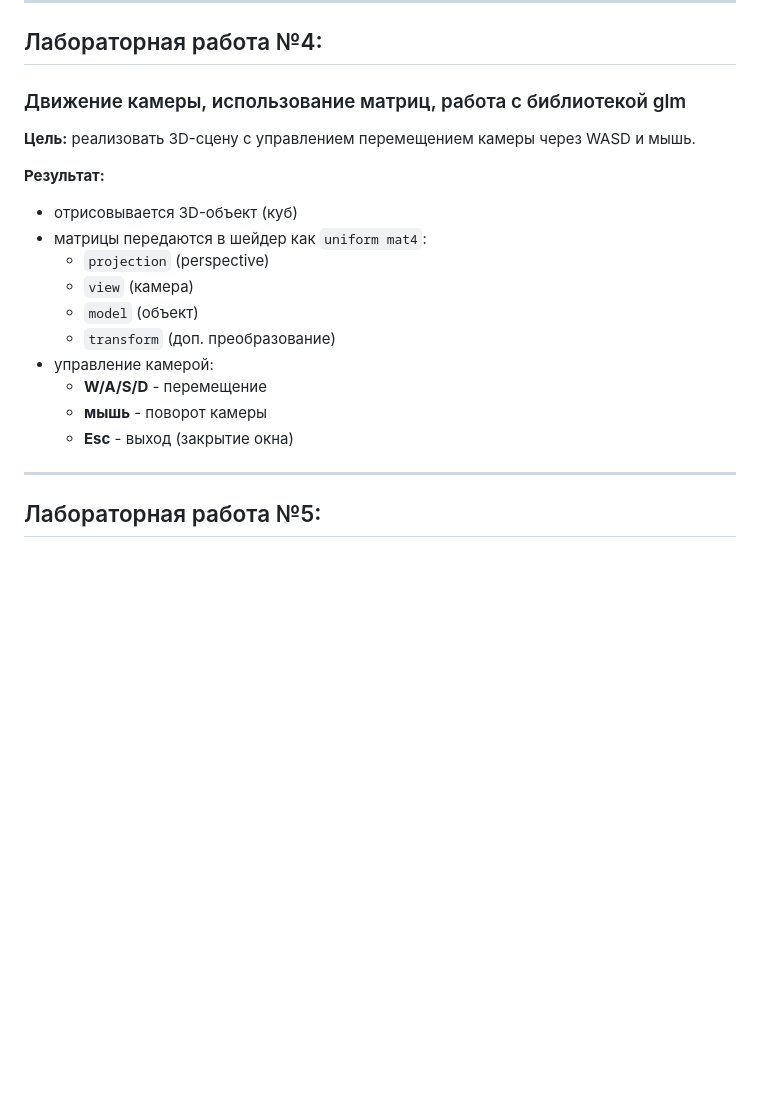
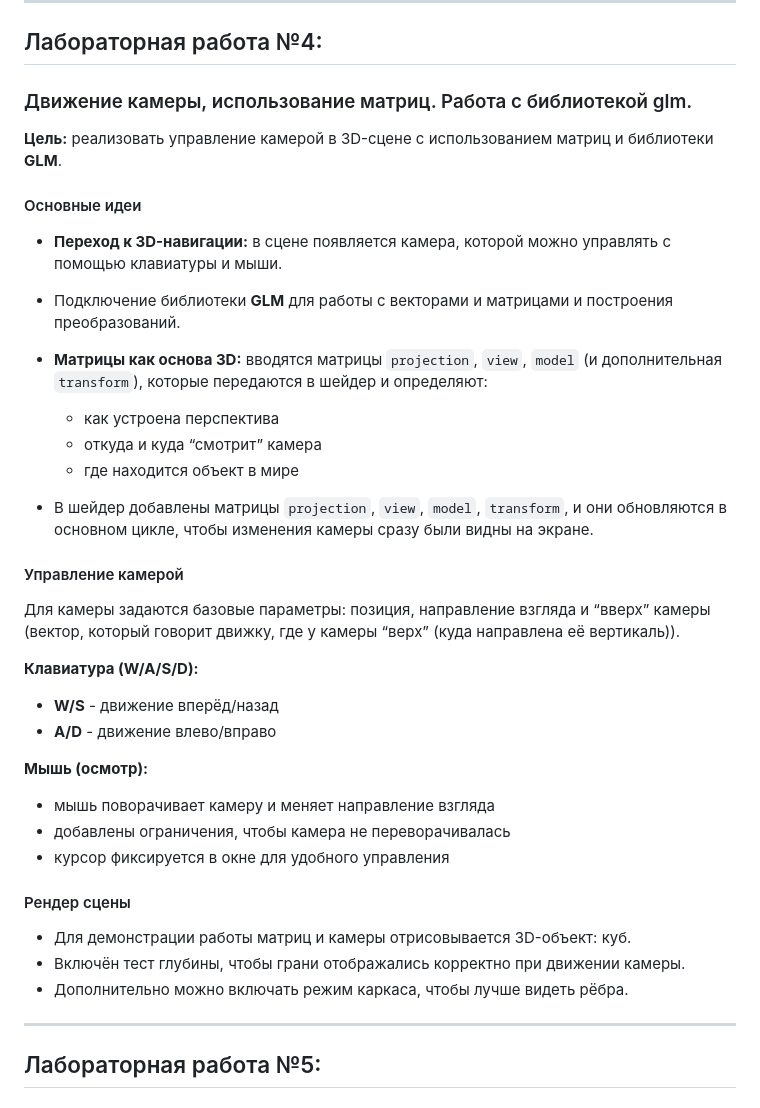
Before and after one commit to rinawrk/computer-graphics-3term, a Markdown page: README.md, the part around the change. Rendered like a GitHub page; blank space fills up the shorter version.

Commit message:
Изменено описание лабы 4 в общий readme

```diff
--- a/README.md
+++ b/README.md
@@ -95,21 +95,36 @@
 ---
 
 ## Лабораторная работа №4:
-### Движение камеры, использование матриц, работа с библиотекой glm
+### Движение камеры, использование матриц. Работа с библиотекой glm.
 
-**Цель:** реализовать 3D-сцену с управлением перемещением камеры через WASD и мышь.
+**Цель:** реализовать управление камерой в 3D-сцене с использованием матриц и библиотеки **GLM**.
 
-**Результат:**
-- отрисовывается 3D-объект (куб)
-- матрицы передаются в шейдер как `uniform mat4`:
-  - `projection` (perspective)
-  - `view` (камера)
-  - `model` (объект)
-  - `transform` (доп. преобразование)
-- управление камерой:
-  - **W/A/S/D** - перемещение
-  - **мышь** - поворот камеры
-  - **Esc** - выход (закрытие окна)
+#### Основные идеи
+- **Переход к 3D-навигации:** в сцене появляется камера, которой можно управлять с помощью клавиатуры и мыши.
+- Подключение библиотеки **GLM** для работы с векторами и матрицами и построения преобразований.
+- **Матрицы как основа 3D:** вводятся матрицы `projection`, `view`, `model` (и дополнительная `transform`), которые передаются в шейдер и определяют:
+  - как устроена перспектива
+  - откуда и куда “смотрит” камера
+  - где находится объект в мире
+
+- В шейдер добавлены матрицы `projection`, `view`, `model`, `transform`, и они обновляются в основном цикле, чтобы изменения камеры сразу были видны на экране.
+
+#### Управление камерой
+Для камеры задаются базовые параметры: позиция, направление взгляда и “вверх” камеры (вектор, который говорит движку, где у камеры “верх” (куда направлена её вертикаль)).
+
+**Клавиатура (W/A/S/D):**
+- **W/S** - движение вперёд/назад
+- **A/D** - движение влево/вправо
+
+**Мышь (осмотр):**
+- мышь поворачивает камеру и меняет направление взгляда
+- добавлены ограничения, чтобы камера не переворачивалась
+- курсор фиксируется в окне для удобного управления
+
+#### Рендер сцены
+- Для демонстрации работы матриц и камеры отрисовывается 3D-объект: куб.
+- Включён тест глубины, чтобы грани отображались корректно при движении камеры.
+- Дополнительно можно включать режим каркаса, чтобы лучше видеть рёбра.
 
 ---
 
```
